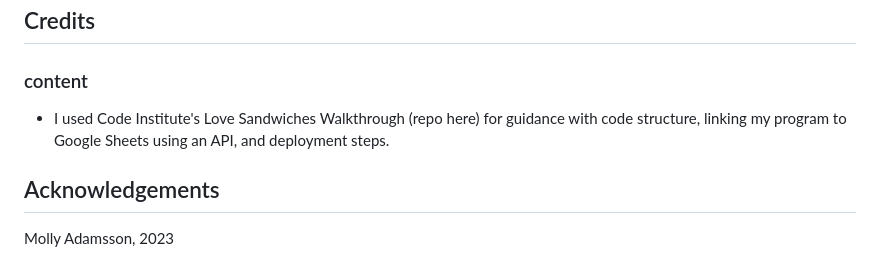
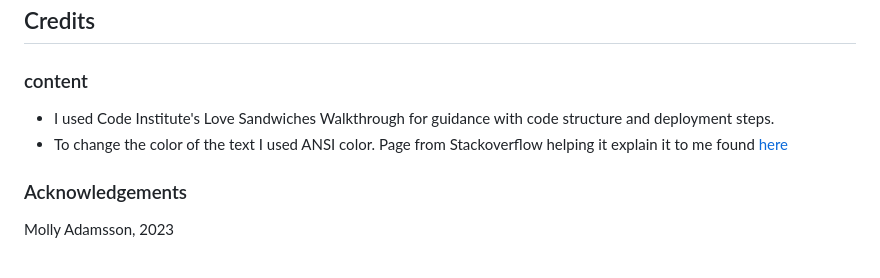
Before and after one commit to MollyAdamsson/Lets-go-for-an-adventure, a Markdown page: README.md, the part around the change. Drawn GitHub-style.

Commit message:
Add moreto the readme file

```diff
--- a/README.md
+++ b/README.md
@@ -130,9 +130,11 @@ image here:
 ## Credits
 
 ### content
-* I used Code Institute's Love Sandwiches Walkthrough (repo here) for guidance with code structure, linking my program to Google Sheets using an API, and deployment steps.
+* I used Code Institute's Love Sandwiches Walkthrough for guidance with code structure and deployment steps.
+* To change the color of the text I used ANSI color. Page from Stackoverflow helping it explain it to me found [here](https://stackoverflow.com/questions/4842424/list-of-ansi-color-escape-sequences)
 
-## Acknowledgements
+
+### Acknowledgements
 
 
 Molly Adamsson, 2023
```
